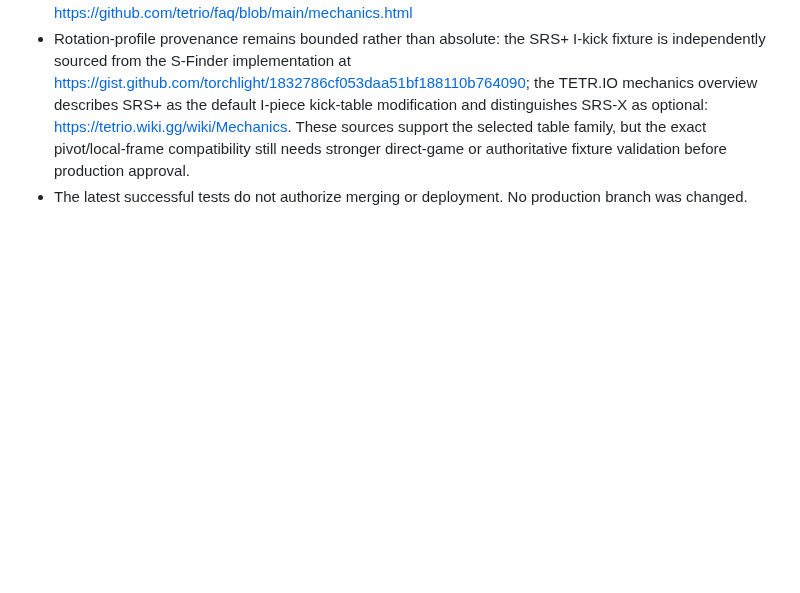
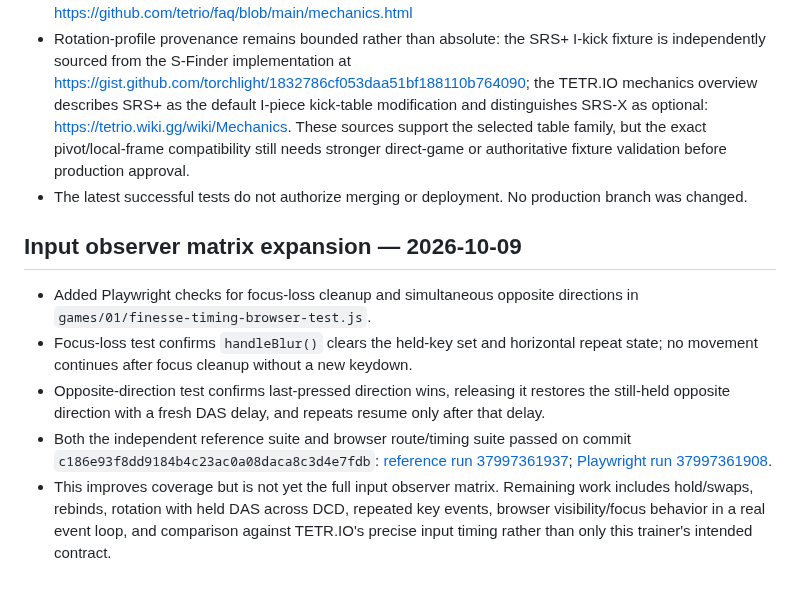
Before and after one commit to mandrop333-create/180180, a Markdown page: docs/finesse-reference-verification-ledger.md, the part around the change. Rendered like a GitHub page; blank space fills up the shorter version.

Commit message:
docs: record input observer matrix coverage

```diff
--- a/docs/finesse-reference-verification-ledger.md
+++ b/docs/finesse-reference-verification-ledger.md
@@ -109,3 +109,11 @@ Do not treat current `self-test.js` expectations as independent evidence, becaus
 - The spawn-DCD, post-rotation-DCD, and short-tap/key-release checks are browser-tested. The official TETR.IO mechanics FAQ describes DCD as pausing active DAS after either a rotation or a spawn: https://github.com/tetrio/faq/blob/main/mechanics.html
 - Rotation-profile provenance remains bounded rather than absolute: the SRS+ I-kick fixture is independently sourced from the S-Finder implementation at https://gist.github.com/torchlight/1832786cf053daa51bf188110b764090; the TETR.IO mechanics overview describes SRS+ as the default I-piece kick-table modification and distinguishes SRS-X as optional: https://tetrio.wiki.gg/wiki/Mechanics. These sources support the selected table family, but the exact pivot/local-frame compatibility still needs stronger direct-game or authoritative fixture validation before production approval.
 - The latest successful tests do not authorize merging or deployment. No production branch was changed.
+
+## Input observer matrix expansion — 2026-10-09
+
+- Added Playwright checks for focus-loss cleanup and simultaneous opposite directions in `games/01/finesse-timing-browser-test.js`.
+- Focus-loss test confirms `handleBlur()` clears the held-key set and horizontal repeat state; no movement continues after focus cleanup without a new keydown.
+- Opposite-direction test confirms last-pressed direction wins, releasing it restores the still-held opposite direction with a fresh DAS delay, and repeats resume only after that delay.
+- Both the independent reference suite and browser route/timing suite passed on commit `c186e93f8dd9184b4c23ac0a08daca8c3d4e7fdb`: [reference run 37997361937](https://github.com/mandrop333-create/180180/actions/runs/37997361937); [Playwright run 37997361908](https://github.com/mandrop333-create/180180/actions/runs/37997361908).
+- This improves coverage but is not yet the full input observer matrix. Remaining work includes hold/swaps, rebinds, rotation with held DAS across DCD, repeated key events, browser visibility/focus behavior in a real event loop, and comparison against TETR.IO's precise input timing rather than only this trainer's intended contract.
```
